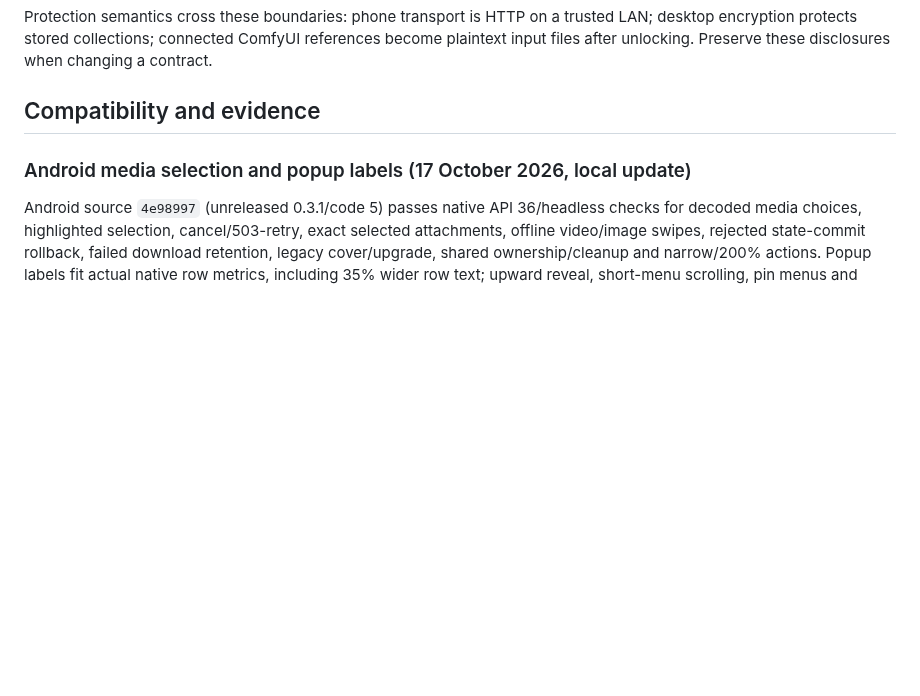
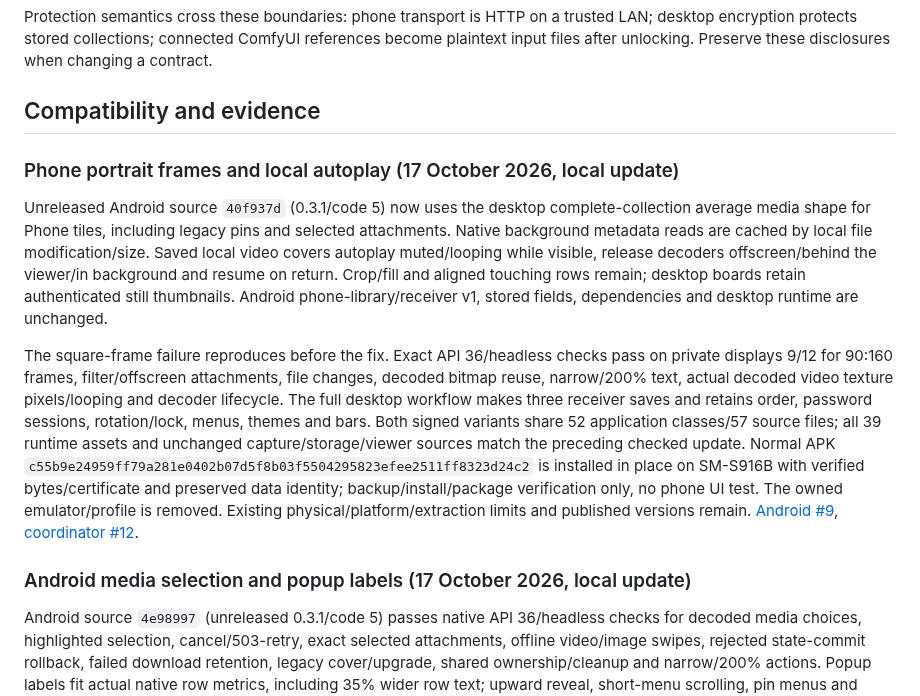
Before and after one commit to chelij/papan, a Markdown page: docs/ecosystem.md, the part around one of its changes. Rendered like a GitHub page; blank space fills up the shorter version.

Commit message:
Track Phone portrait frames and local video autoplay

```diff
--- a/docs/ecosystem.md
+++ b/docs/ecosystem.md
@@ -31,6 +31,12 @@ Version numbers describe each component's own releases. Compatibility follows th
 Protection semantics cross these boundaries: phone transport is HTTP on a trusted LAN; desktop encryption protects stored collections; connected ComfyUI references become plaintext input files after unlocking. Preserve these disclosures when changing a contract.
 
 ## Compatibility and evidence
+
+### Phone portrait frames and local autoplay (17 October 2026, local update)
+
+Unreleased Android source `40f937d` (0.3.1/code 5) now uses the desktop complete-collection average media shape for Phone tiles, including legacy pins and selected attachments. Native background metadata reads are cached by local file modification/size. Saved local video covers autoplay muted/looping while visible, release decoders offscreen/behind the viewer/in background and resume on return. Crop/fill and aligned touching rows remain; desktop boards retain authenticated still thumbnails. Android phone-library/receiver v1, stored fields, dependencies and desktop runtime are unchanged.
+
+The square-frame failure reproduces before the fix. Exact API 36/headless checks pass on private displays 9/12 for 90:160 frames, filter/offscreen attachments, file changes, decoded bitmap reuse, narrow/200% text, actual decoded video texture pixels/looping and decoder lifecycle. The full desktop workflow makes three receiver saves and retains order, password sessions, rotation/lock, menus, themes and bars. Both signed variants share 52 application classes/57 source files; all 39 runtime assets and unchanged capture/storage/viewer sources match the preceding checked update. Normal APK `c55b9e24959ff79a281e0402b07d5f8b03f5504295823efee2511ff8323d24c2` is installed in place on SM-S916B with verified bytes/certificate and preserved data identity; backup/install/package verification only, no phone UI test. The owned emulator/profile is removed. Existing physical/platform/extraction limits and published versions remain. [Android #9](https://github.com/chelij/papan-android/issues/9), [coordinator #12](https://github.com/chelij/papan/issues/12).
 
 
 ### Android media selection and popup labels (17 October 2026, local update)
```
Also changed, not shown: other parts of docs/ecosystem.md (+1 -1 lines), docs/development.md (+1 -1 lines).
